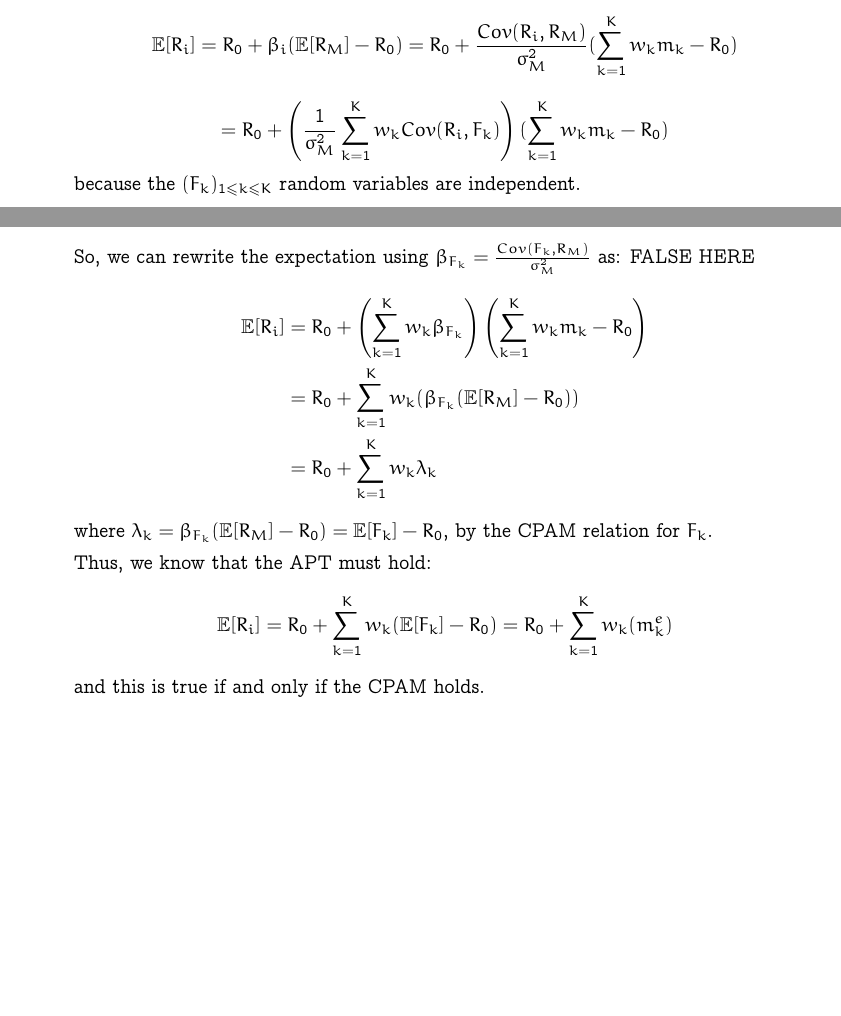
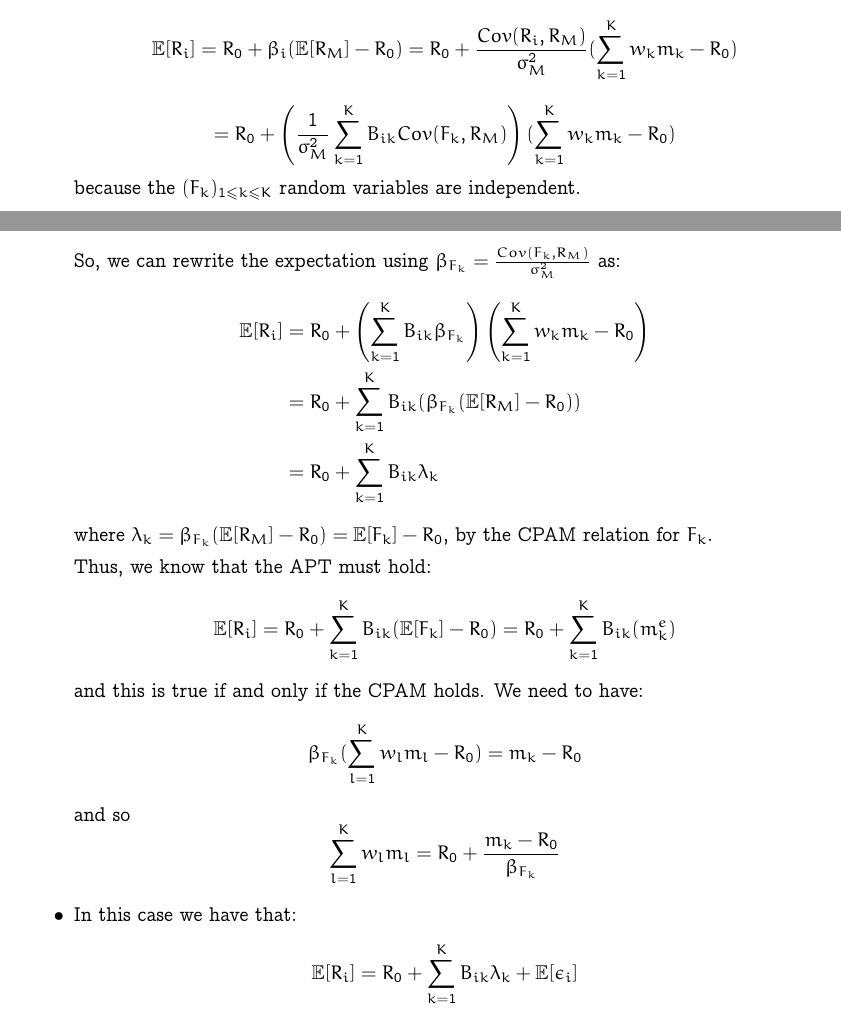
Before and after one commit to dan98/MFEinvestments, a LaTeX problem sheet (hw6/solution.tex): two parts of pages 1 and 2 of 2, joined at a grey line, cut so that both start at the same text, the shorter picture padded with empty space. Compiled offline with pdfLaTeX.

Commit message:
Update solution.tex

```diff
--- a/hw6/solution.tex
+++ b/hw6/solution.tex
@@ -100,17 +100,20 @@
      So, we obtain the condition for $\alpha_i$:
      $$ \alpha_i = R_0 - R_0\sum_{k=1}^K B_{ik} = R_0(1-\sum_{k=1}^KB_{ik})$$
     \item If the market portfolio is spanned by the factors, we have $$ R_M = \sum_{k=1}^Kw_kF_k$$ And the CPAM holds if $$ \Ebb[R_i] = R_0 + \beta_i(\Ebb[R_M]-R_0) = R_0 + \frac{Cov(R_i,R_M)}{\sigma_M^2}(\sum_{k=1}^Kw_km_k-R_0)$$
-    $$ = R_0 + \left(\frac{1}{\sigma_M^2}\sum_{k=1}^Kw_kCov(R_i,F_k)\right)(\sum_{k=1}^Kw_km_k-R_0)$$ because the $(F_k)_{1\leq k\leq K}$ random variables are independent.
+    $$ = R_0 + \left(\frac{1}{\sigma_M^2}\sum_{k=1}^KB_{ik}Cov(F_k,R_M)\right)(\sum_{k=1}^Kw_km_k-R_0)$$ because the $(F_k)_{1\leq k\leq K}$ random variables are independent.
     \\
-    So, we can rewrite the expectation using $\beta_{F_k} = \frac{Cov(F_k,R_M)}{\sigma_M^2}$ as: \textbf{FALSE HERE}
+    So, we can rewrite the expectation using $\beta_{F_k} = \frac{Cov(F_k,R_M)}{\sigma_M^2}$ as:
     \begin{align*}
-      \Ebb[R_i] &= R_0 + \left(\sum_{k=1}^K w_k\beta_{F_k}\right)\left(\sum_{k=1}^Kw_km_k-R_0\right) \\
-      &= R_0 + \sum_{k=1}^K w_k(\beta_{F_k}(\Ebb[R_M]-R_0)) \\
-      &= R_0 + \sum_{k=1}^K w_k\lambda_k
+      \Ebb[R_i] &= R_0 + \left(\sum_{k=1}^K B_{ik}\beta_{F_k}\right)\left(\sum_{k=1}^Kw_km_k-R_0\right) \\
+      &= R_0 + \sum_{k=1}^K B_{ik}(\beta_{F_k}(\Ebb[R_M]-R_0)) \\
+      &= R_0 + \sum_{k=1}^K B_{ik}\lambda_k
     \end{align*} where $ \lambda_k = \beta_{F_k}(\Ebb[R_M]-R_0) = \Ebb[F_k] - R_0$, by the CPAM relation for $F_k$.
 
     Thus, we know that the APT must hold:
-    $$ \Ebb[R_i] = R_0 + \sum_{k=1}^K w_k(\Ebb[F_k] - R_0) = R_0 + \sum_{k=1}^K w_k(m_k^e)$$ and this is true if and only if the CPAM holds.
+    $$ \Ebb[R_i] = R_0 + \sum_{k=1}^K B_{ik}(\Ebb[F_k] - R_0) = R_0 + \sum_{k=1}^K B_{ik}(m_k^e)$$ and this is true if and only if the CPAM holds.
+    We need to have: $$ \beta_{F_k}(\sum_{l=1}^K w_lm_l - R_0) = m_k - R_0$$ and so $$ \sum_{l=1}^K w_lm_l = R_0 + \frac{m_k-R_0}{\beta_{F_k}}$$
+    \item In this case we have that:
+    $$ \Ebb[R_i] = R_0 + \sum_{k=1}^K B_{ik}\lambda_k + \Ebb[\epsilon_i]$$
 
   \end{itemize}
 
```
